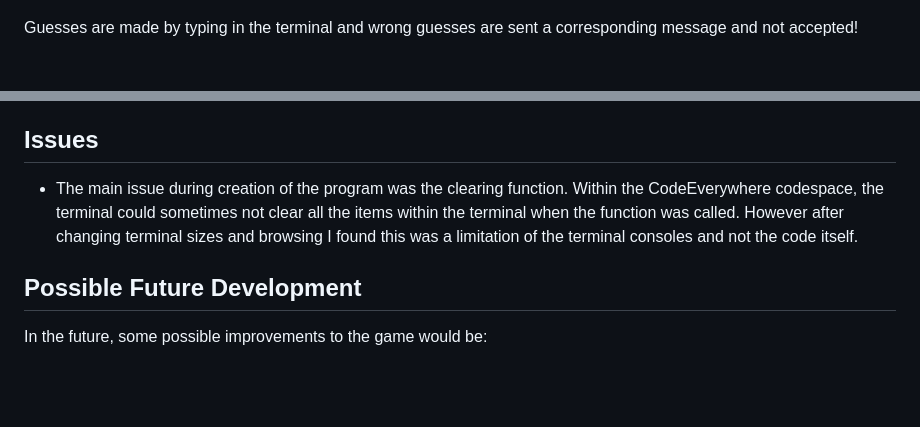
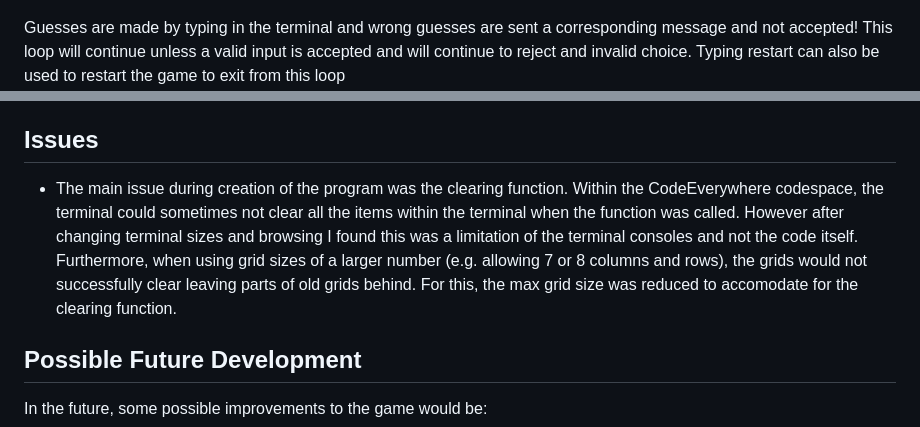
Before and after one commit to JTeo99/PythonProject, a Markdown page: README.md, 2 parts joined by grey strips. GitHub-like rendering; blank space fills up the shorter version.

Commit message:
markdown update

```diff
--- a/README.md
+++ b/README.md
@@ -34,6 +34,7 @@ different grid sizes can be chosen from 2x2 to 6x6
 ![Grid size 6x2](img/6x2grid.jpg)
 
 Guesses are made by typing in the terminal and wrong guesses are sent a corresponding message and not accepted!
+This loop will continue unless a valid input is accepted and will continue to reject and invalid choice. Typing restart can also be used to restart the game to exit from this loop
 ![Valid Input](img/b2Input.jpg)
 ![Invalid Input](img/invalidInput.jpg)
 ![invalid Input](img/2x3invalid.jpg)
@@ -54,7 +55,7 @@ The PEP8CI app was used to lint the code to ensure that everything is within sta
 This shows that the module was relatively clear with the only errors found were a couple of warnings due to line length. Although this does not affect the functionality of the program, I understand this could cause issues with the long term sustainability of the program as the editing of the program could be harder with some of the longer line lengths.
 
 ## Issues
-- The main issue during creation of the program was the clearing function. Within the CodeEverywhere codespace, the terminal could sometimes not clear all the items within the terminal when the function was called. However after changing terminal sizes and browsing I found this was a limitation of the terminal consoles and not the code itself.
+- The main issue during creation of the program was the clearing function. Within the CodeEverywhere codespace, the terminal could sometimes not clear all the items within the terminal when the function was called. However after changing terminal sizes and browsing I found this was a limitation of the terminal consoles and not the code itself. Furthermore, when using grid sizes of a larger number (e.g. allowing 7 or 8 columns and rows), the grids would not successfully clear leaving parts of old grids behind. For this, the max grid size was reduced to accomodate for the clearing function.
 
 ## Possible Future Development
 In the future, some possible improvements to the game would be:
```
